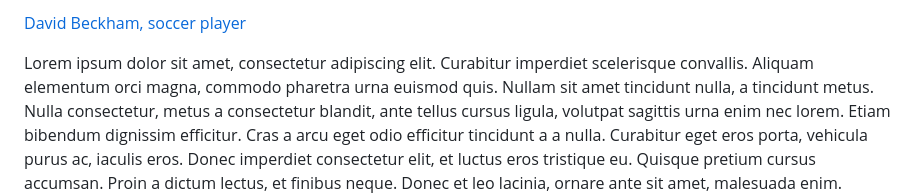
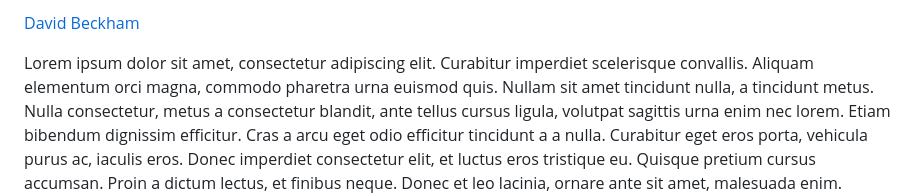
Before and after one commit to hstatsep/other, a Markdown page: sandbox/anchors.md, the part around the change. Rendered like a GitHub page.

Commit message:
remove soccer player

```diff
--- a/sandbox/anchors.md
+++ b/sandbox/anchors.md
@@ -1,4 +1,4 @@
-[David Beckham, soccer player](#david)
+[David Beckham](#david)
 
 Lorem ipsum dolor sit amet, consectetur adipiscing elit. Curabitur imperdiet scelerisque convallis. Aliquam elementum orci magna, commodo pharetra urna euismod quis. Nullam sit amet tincidunt nulla, a tincidunt metus. Nulla consectetur, metus a consectetur blandit, ante tellus cursus ligula, volutpat sagittis urna enim nec lorem. Etiam bibendum dignissim efficitur. Cras a arcu eget odio efficitur tincidunt a a nulla. Curabitur eget eros porta, vehicula purus ac, iaculis eros. Donec imperdiet consectetur elit, et luctus eros tristique eu. Quisque pretium cursus accumsan. Proin a dictum lectus, et finibus neque. Donec et leo lacinia, ornare ante sit amet, malesuada enim. Suspendisse elementum justo a nibh tincidunt, quis feugiat lectus molestie. Sed neque justo, vehicula eu nisi vitae, sodales ullamcorper erat.
 
```
